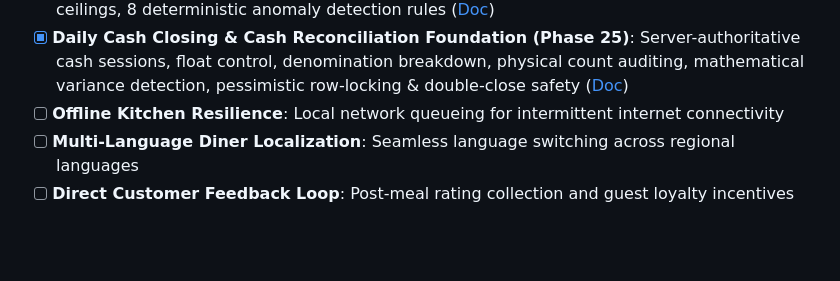
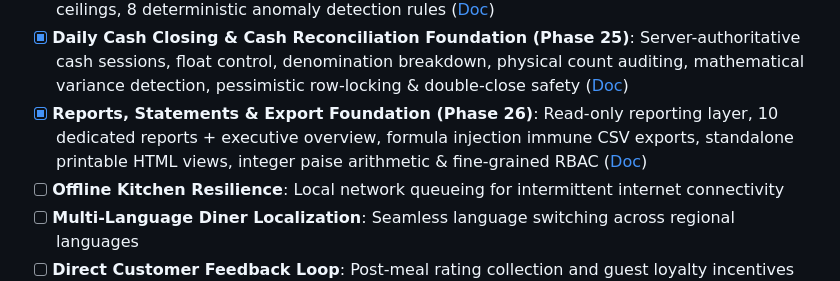
Before and after one commit to Aditya-err/FODQ-Partner, a Markdown page: README.md, the part around the change. Rendered like a GitHub page; blank space fills up the shorter version.

Commit message:
docs: sync Phase 26 Reports, Statements & Export Foundation

```diff
--- a/README.md
+++ b/README.md
@@ -400,6 +400,7 @@ Click any screenshot below to open high-resolution fullscreen preview in the [In
 - [x] **Food Cost & Profitability Analytics Foundation (Phase 23)**: Real-time ingredient cost resolution hierarchy (PO -> Catalog -> Unavailable), gross contribution margins, wastage cost loss ranking ([Doc](docs/phases/phase-23-food-cost-profitability.md))
 - [x] **Financial Ledger & Payment Reconciliation Foundation (Phase 24)**: Append-only immutable financial transaction ledger, server-authoritative bill-payment reconciliation, refund ceilings, 8 deterministic anomaly detection rules ([Doc](docs/phases/phase-24-financial-reconciliation.md))
 - [x] **Daily Cash Closing & Cash Reconciliation Foundation (Phase 25)**: Server-authoritative cash sessions, float control, denomination breakdown, physical count auditing, mathematical variance detection, pessimistic row-locking & double-close safety ([Doc](docs/phases/phase-25-daily-cash-closing.md))
+- [x] **Reports, Statements & Export Foundation (Phase 26)**: Read-only reporting layer, 10 dedicated reports + executive overview, formula injection immune CSV exports, standalone printable HTML views, integer paise arithmetic & fine-grained RBAC ([Doc](docs/phases/phase-26-reports-statements-exports.md))
 - [ ] **Offline Kitchen Resilience**: Local network queueing for intermittent internet connectivity
 - [ ] **Multi-Language Diner Localization**: Seamless language switching across regional languages
 - [ ] **Direct Customer Feedback Loop**: Post-meal rating collection and guest loyalty incentives
```
Also changed, not shown: docs/phases/phase-26-reports-statements-exports.md (added, +183 -0 lines).
